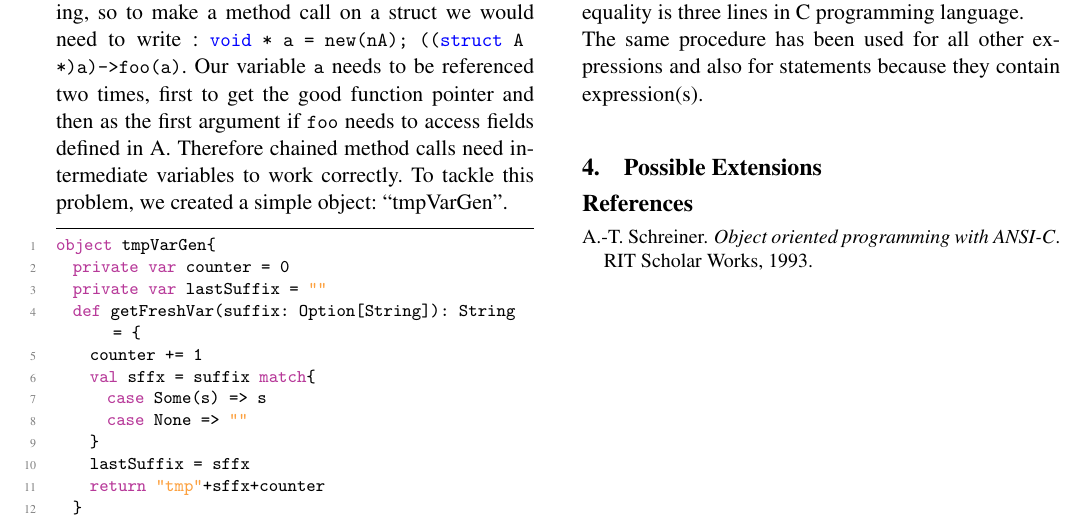
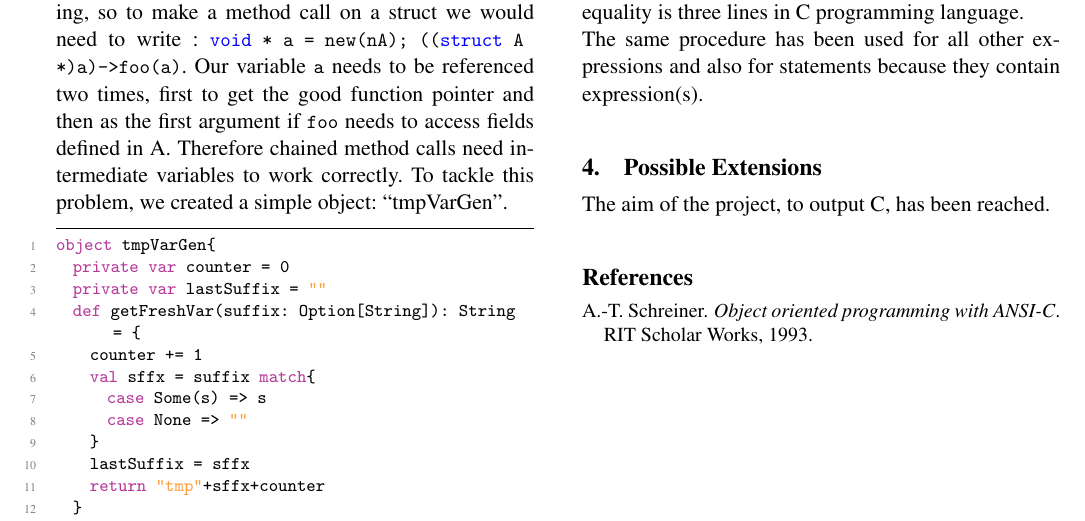
Before and after one commit to cedricviaccoz/ToolCompiler, a LaTeX paper (Report/report.tex, which reads Report/extensions.tex): part of page 5 of 5, cut so that both start at the same text. Compiled offline with pdfLaTeX; a missing font is replaced by an installed copy or a similar font.

Commit message:
Début de extension

```diff
--- a/Report/extensions.tex
+++ b/Report/extensions.tex
@@ -3,3 +3,5 @@
 %In any case, describe how you could further extend your compiler in the
 %direction you chose. This section should convince us that you understand the
 %challenges of writing a good compiler for high-level programming languages.
+The aim of the project, to output C, has been reached.
+\newline
```
